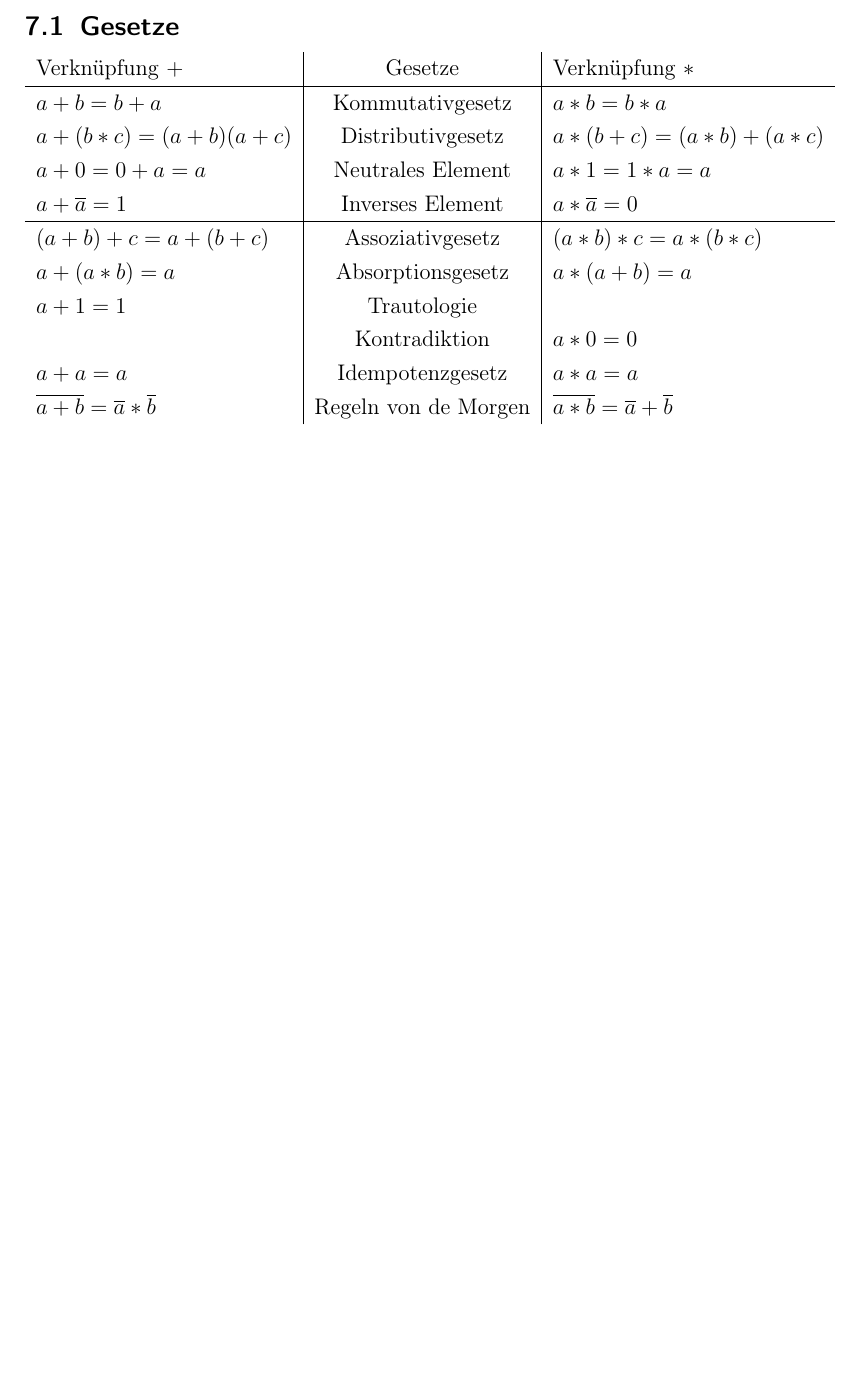
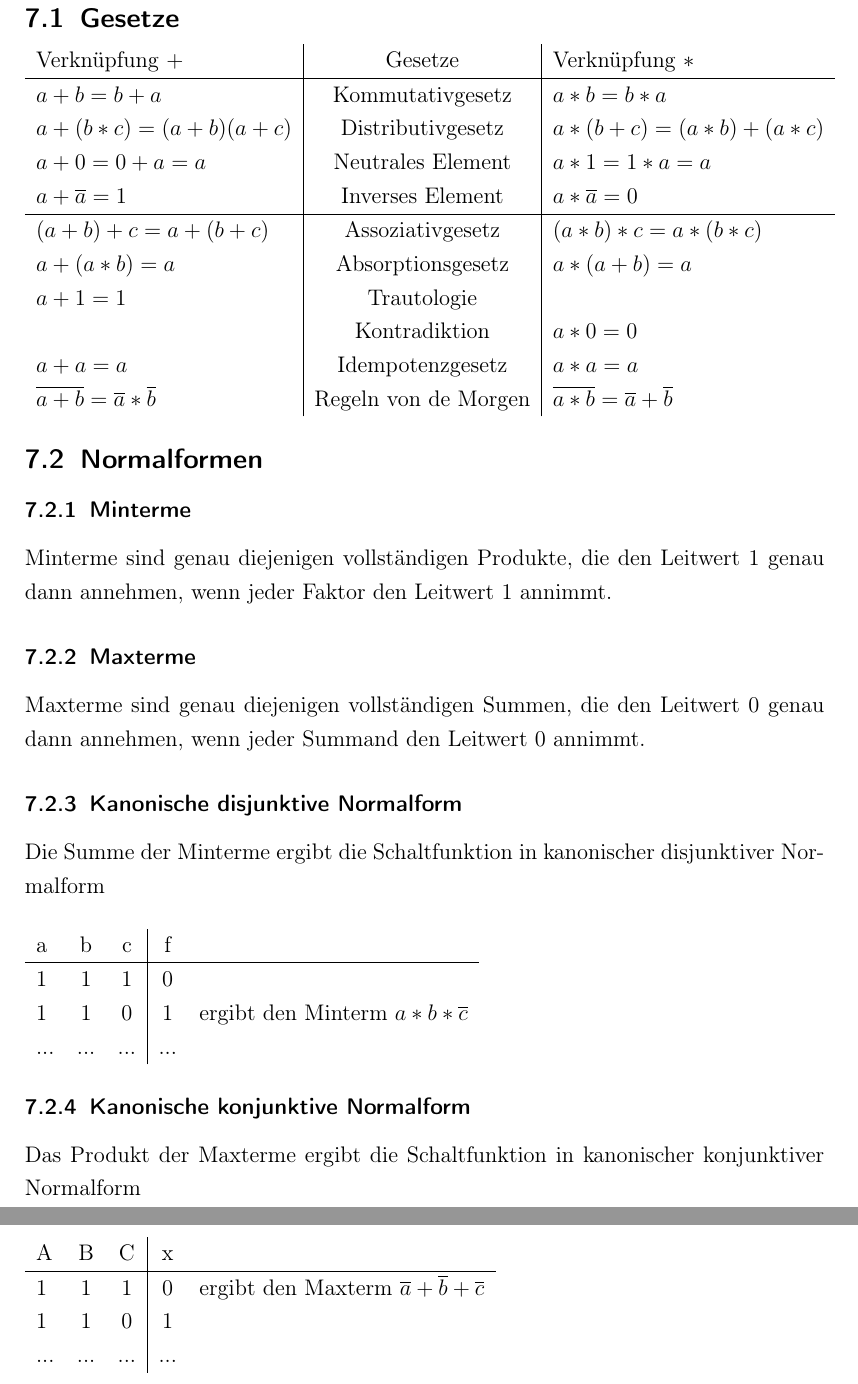
Before and after one commit to derdanu/akad-wim04-formeln, a LaTeX document (wim04-formeln.tex): part of page 10 of 10 before the commit and two parts of pages 11 and 12 of 12 after it, the two joined at a grey line, cut so that both start at the same text, the shorter picture padded with empty space. Compiled offline with pdfLaTeX.

Commit message:
Anpassungen bei den Normalformen

```diff
--- a/wim04-formeln.tex
+++ b/wim04-formeln.tex
@@ -325,4 +338,30 @@ Ein Disjungat (Junktor $\vee$) paarweise verschiedener Minterme heißt Kanonisch
   $\overline{a + b} = \overline{a} * \overline{b}$ & Regeln von de Morgen & $\overline{a * b} = \overline{a} + \overline{b}$ \\
 \end{tabular}
 
+\subsection{Normalformen}
+
+\subsubsection{Minterme}
+Minterme sind genau diejenigen vollständigen Produkte, die den Leitwert 1 genau dann annehmen, wenn jeder Faktor den Leitwert 1 annimmt.
+\subsubsection{Maxterme}
+Maxterme sind genau diejenigen vollständigen Summen, die den Leitwert 0 genau dann annehmen, wenn jeder Summand den Leitwert 0 annimmt.
+\subsubsection{Kanonische disjunktive Normalform}
+Die Summe der Minterme ergibt die Schaltfunktion in kanonischer disjunktiver Normalform \\ \\
+\begin{tabular}{lcc|cc}
+  a & b& c & f & \\
+  \hline
+  1 & 1 & 1 & 0 & \\
+  1 & 1 & 0 & 1 & ergibt den Minterm $a * b * \overline{c}$\\
+  ... & ... & ... & ...\
+\end{tabular}
+\subsubsection{Kanonische konjunktive Normalform}
+Das Produkt der Maxterme ergibt die Schaltfunktion in kanonischer konjunktiver Normalform
+ \\ \\
+\begin{tabular}{lcc|cc}
+  A & B & C & x & \\
+  \hline
+  1 & 1 & 1 & 0 & ergibt den Maxterm $\overline{a} + \overline{b} + \overline{c}$\\
+  1 & 1 & 0 & 1 & \\
+  ... & ... & ... & ...\
+\end{tabular}
+
 \end{document}
```
Also changed, not shown: wim04-formeln.pdf, wim04-formeln.tex (21 more changed lines).
